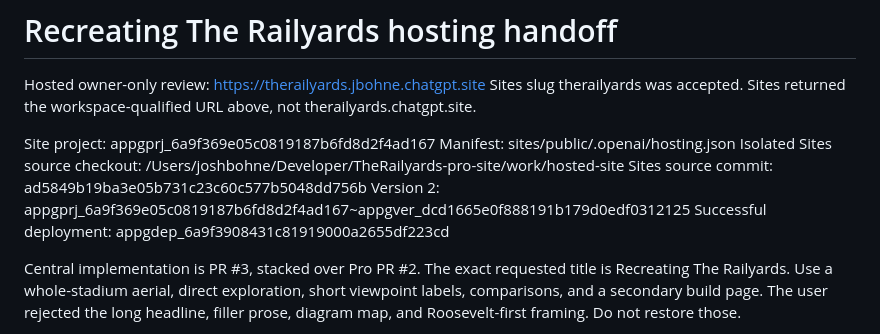
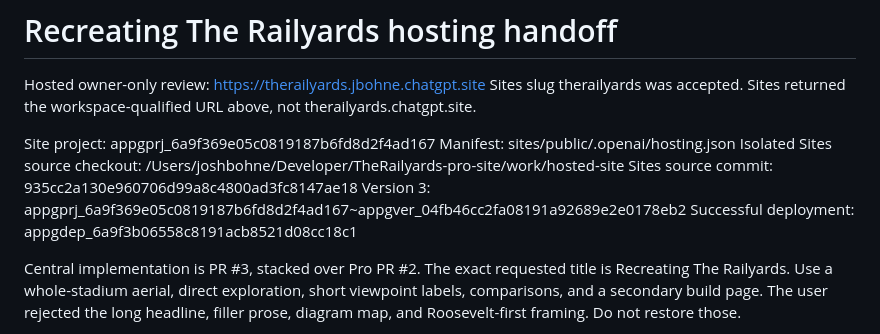
Before and after one commit to JoshBohne/TheRailyards, a Markdown page: docs/SITES-HOSTING-HANDOFF.md, the part around the change. Drawn GitHub-style.

Commit message:
docs: record four-page hosted delivery

```diff
--- a/docs/SITES-HOSTING-HANDOFF.md
+++ b/docs/SITES-HOSTING-HANDOFF.md
@@ -6,9 +6,9 @@ Sites slug therailyards was accepted. Sites returned the workspace-qualified URL
 Site project: appgprj_6a9f369e05c0819187b6fd8d2f4ad167
 Manifest: sites/public/.openai/hosting.json
 Isolated Sites source checkout: /Users/joshbohne/Developer/TheRailyards-pro-site/work/hosted-site
-Sites source commit: ad5849b19ba3e05b731c23c60c577b5048dd756b
-Version 2: appgprj_6a9f369e05c0819187b6fd8d2f4ad167~appgver_dcd1665e0f888191b179d0edf0312125
-Successful deployment: appgdep_6a9f3908431c81919000a2655df223cd
+Sites source commit: 935cc2a130e960706d99a8c4800ad3fc8147ae18
+Version 3: appgprj_6a9f369e05c0819187b6fd8d2f4ad167~appgver_04fb46cc2fa08191a92689e2e0178eb2
+Successful deployment: appgdep_6a9f3b06558c8191acb8521d08cc18c1
 
 Central implementation is PR #3, stacked over Pro PR #2. The exact requested title is Recreating The Railyards. Use a whole-stadium aerial, direct exploration, short viewpoint labels, comparisons, and a secondary build page. The user rejected the long headline, filler prose, diagram map, and Roosevelt-first framing. Do not restore those.
 
```
